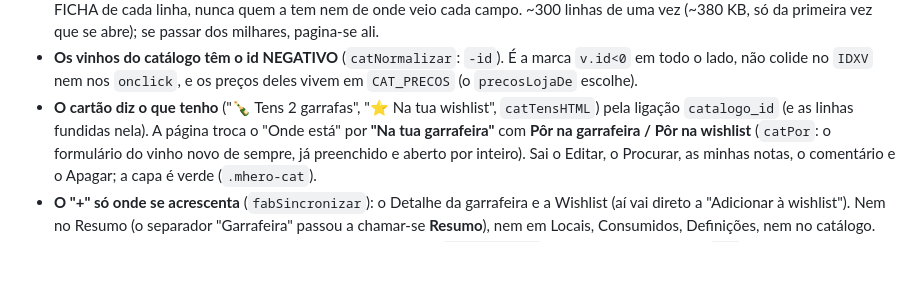
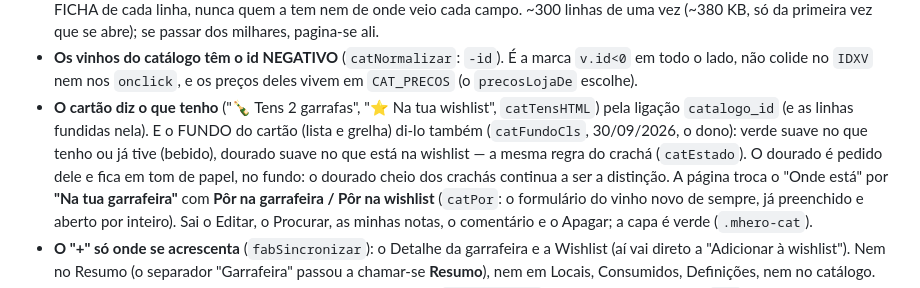
Before and after one commit to diogoandrefsilva-ghc/Garrafeira, a Markdown page: CLAUDE.md, the part around the change. GitHub-like rendering; blank space fills up the shorter version.

Commit message:
CLAUDE.md: o fundo dos cartões do catálogo
Co-Authored-By: Claude Opus 5.5 (1M context) <noreply@anthropic.com>
Claude-Session: https://claude.ai/code/session_01Aw4nvuuqpmRfujC36RwG3c

```diff
--- a/CLAUDE.md
+++ b/CLAUDE.md
@@ -990,7 +990,12 @@ grava: a app abre sempre na garrafeira. Decisões do dono:
   marca `v.id<0` em todo o lado, não colide no `IDXV` nem nos `onclick`, e os
   preços deles vivem em `CAT_PRECOS` (o `precosLojaDe` escolhe).
 - **O cartão diz o que tenho** ("🍾 Tens 2 garrafas", "⭐ Na tua wishlist",
-  `catTensHTML`) pela ligação `catalogo_id` (e as linhas fundidas nela). A
+  `catTensHTML`) pela ligação `catalogo_id` (e as linhas fundidas nela). E o
+  FUNDO do cartão (lista e grelha) di-lo também (`catFundoCls`, 30/09/2026,
+  o dono): verde suave no que tenho ou já tive (bebido), dourado suave no que
+  está na wishlist — a mesma regra do crachá (`catEstado`). O dourado é
+  pedido dele e fica em tom de papel, no fundo: o dourado cheio dos crachás
+  continua a ser a distinção. A
   página troca o "Onde está" por **"Na tua garrafeira"** com **Pôr na
   garrafeira / Pôr na wishlist** (`catPor`: o formulário do vinho novo de
   sempre, já preenchido e aberto por inteiro). Sai o Editar, o Procurar, as
```
